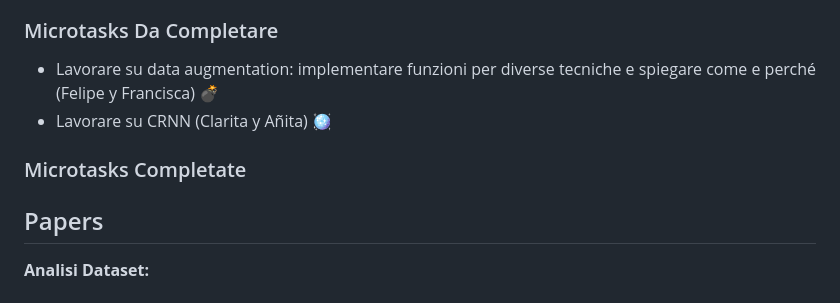
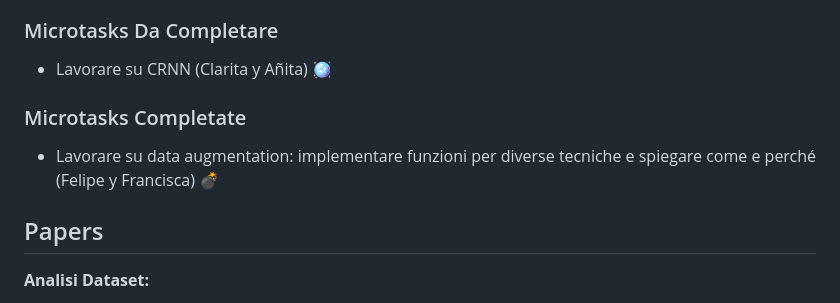
Before and after one commit to ChiaraAuriemma/Sound-Event-Classification, a Markdown page: README.md, the part around the change. Drawn GitHub-style.

Commit message:
Readme aggioranto con @fr-bn

```diff
--- a/README.md
+++ b/README.md
@@ -18,11 +18,10 @@
 3.  Checkino todos juntos 31 Maggio 2025 9:00 - 12:00
 
 ### Microtasks Da Completare
-- Lavorare su data augmentation: implementare funzioni per diverse tecniche e spiegare come e perché (Felipe y Francisca) 💣
 - Lavorare su CRNN (Clarita y Añita) 🪩
 
 ### Microtasks Completate
-
+- Lavorare su data augmentation: implementare funzioni per diverse tecniche e spiegare come e perché (Felipe y Francisca) 💣
 ## Papers
 
 **Analisi Dataset:**
```
